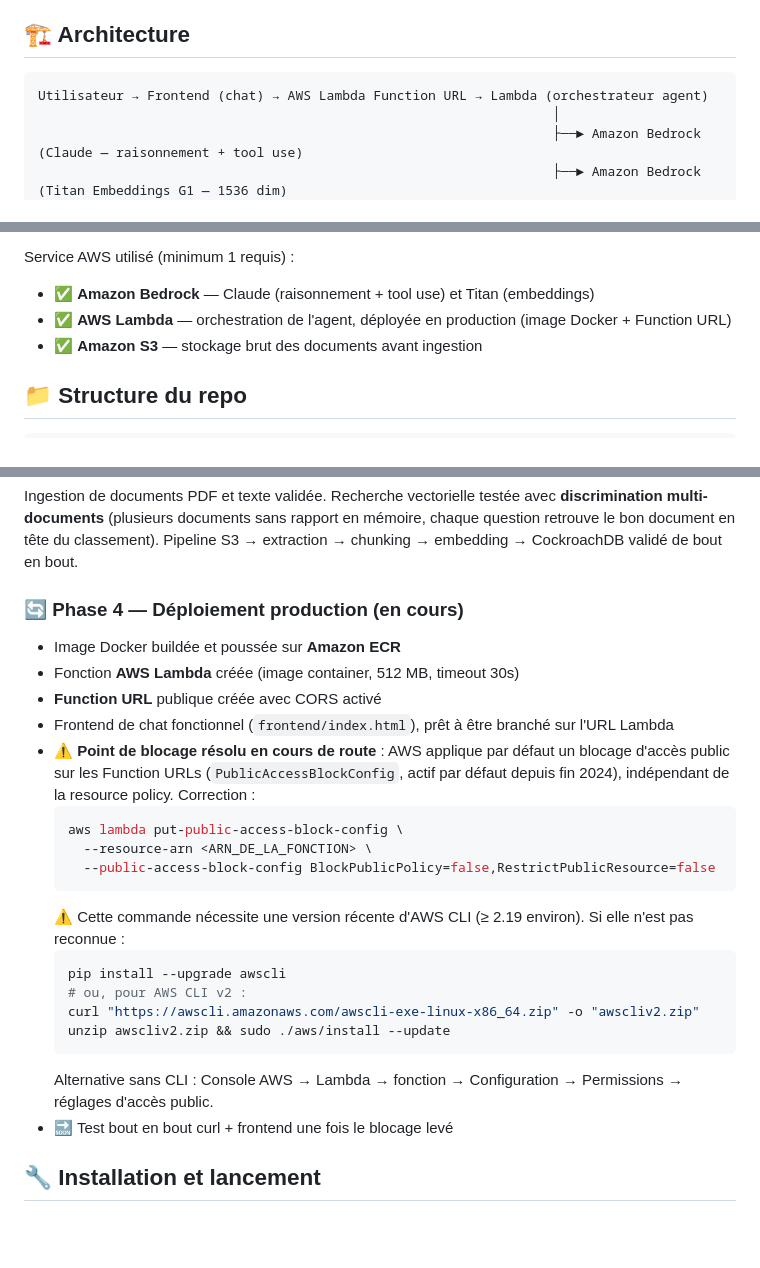
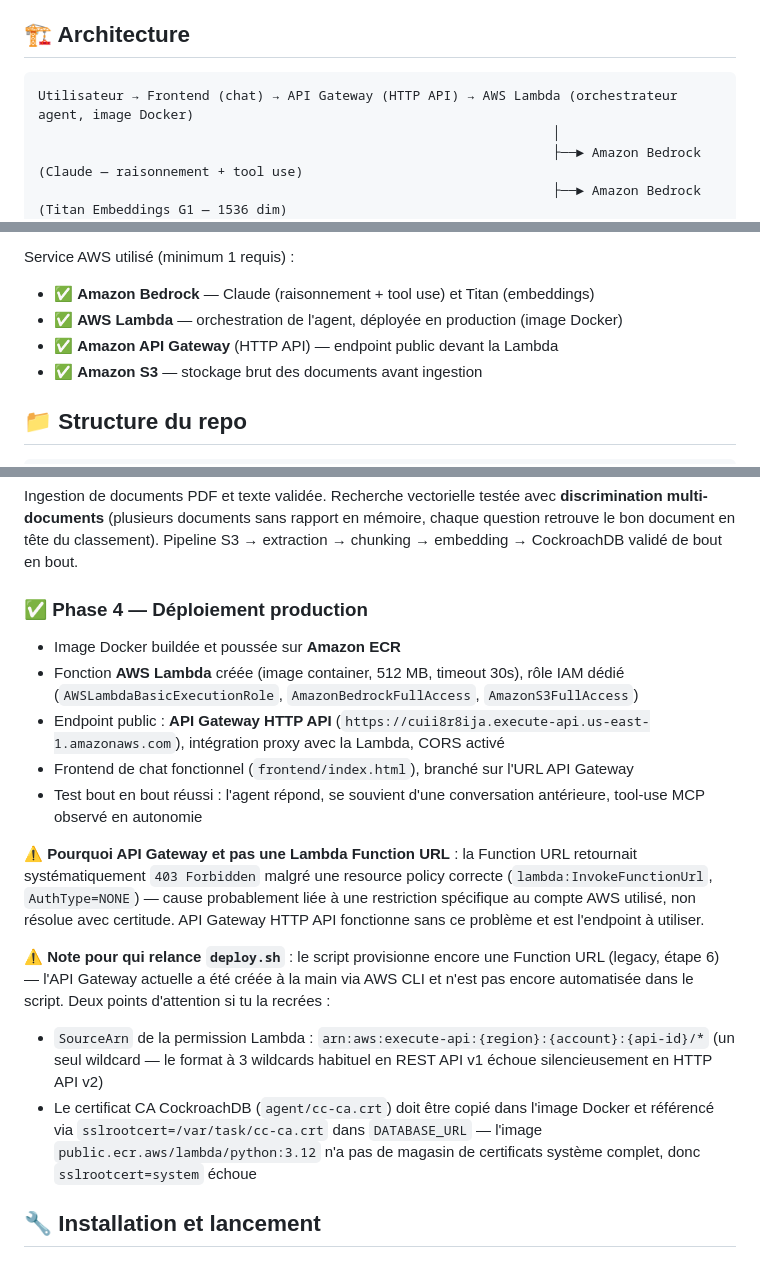
Before and after one commit to Honkpehedji-Stanley/CockroachDB-AWS-Hackathon, a Markdown page: README.md, 3 parts joined by grey strips. Drawn GitHub-style; blank space fills up the shorter version.

Commit message:
docs: mettre à jour le README avec l'état réel du déploiement
Phase 4 est fonctionnelle (pas 'en cours'), l'endpoint public est
l'API Gateway HTTP API et non la Lambda Function URL (abandonnée,
403 Forbidden persistant). Ajoute les points d'attention retenus
pendant le déploiement (SourceArn, certificat CA CockroachDB).

````diff
--- a/README.md
+++ b/README.md
@@ -11,7 +11,7 @@ Ce projet utilise **CockroachDB** comme cerveau à long terme d'un agent IA dép
 ## 🏗️ Architecture
 
 ```
-Utilisateur → Frontend (chat) → AWS Lambda Function URL → Lambda (orchestrateur agent)
+Utilisateur → Frontend (chat) → API Gateway (HTTP API) → AWS Lambda (orchestrateur agent, image Docker)
                                                                   │
                                                                   ├──► Amazon Bedrock (Claude — raisonnement + tool use)
                                                                   ├──► Amazon Bedrock (Titan Embeddings G1 — 1536 dim)
@@ -50,7 +50,8 @@ Outils CockroachDB utilisés (minimum 2 requis par le hackathon) :
 
 Service AWS utilisé (minimum 1 requis) :
 - ✅ **Amazon Bedrock** — Claude (raisonnement + tool use) et Titan (embeddings)
-- ✅ **AWS Lambda** — orchestration de l'agent, déployée en production (image Docker + Function URL)
+- ✅ **AWS Lambda** — orchestration de l'agent, déployée en production (image Docker)
+- ✅ **Amazon API Gateway** (HTTP API) — endpoint public devant la Lambda
 - ✅ **Amazon S3** — stockage brut des documents avant ingestion
 
 ## 📁 Structure du repo
@@ -91,26 +92,18 @@ Lambda handler fonctionnel (testé en local puis déployé), intégration Bedroc
 ### ✅ Phase 3 — RAG + mémoire vectorielle
 Ingestion de documents PDF et texte validée. Recherche vectorielle testée avec **discrimination multi-documents** (plusieurs documents sans rapport en mémoire, chaque question retrouve le bon document en tête du classement). Pipeline S3 → extraction → chunking → embedding → CockroachDB validé de bout en bout.
 
-### 🔄 Phase 4 — Déploiement production (en cours)
+### ✅ Phase 4 — Déploiement production
 - Image Docker buildée et poussée sur **Amazon ECR**
-- Fonction **AWS Lambda** créée (image container, 512 MB, timeout 30s)
-- **Function URL** publique créée avec CORS activé
-- Frontend de chat fonctionnel (`frontend/index.html`), prêt à être branché sur l'URL Lambda
-- ⚠️ **Point de blocage résolu en cours de route** : AWS applique par défaut un blocage d'accès public sur les Function URLs (`PublicAccessBlockConfig`, actif par défaut depuis fin 2024), indépendant de la resource policy. Correction :
-  ```bash
-  aws lambda put-public-access-block-config \
-    --resource-arn <ARN_DE_LA_FONCTION> \
-    --public-access-block-config BlockPublicPolicy=false,RestrictPublicResource=false
-  ```
-  ⚠️ Cette commande nécessite une version récente d'AWS CLI (≥ 2.19 environ). Si elle n'est pas reconnue :
-  ```bash
-  pip install --upgrade awscli
-  # ou, pour AWS CLI v2 :
-  curl "https://awscli.amazonaws.com/awscli-exe-linux-x86_64.zip" -o "awscliv2.zip"
-  unzip awscliv2.zip && sudo ./aws/install --update
-  ```
-  Alternative sans CLI : Console AWS → Lambda → fonction → Configuration → Permissions → réglages d'accès public.
-- 🔜 Test bout en bout curl + frontend une fois le blocage levé
+- Fonction **AWS Lambda** créée (image container, 512 MB, timeout 30s), rôle IAM dédié (`AWSLambdaBasicExecutionRole`, `AmazonBedrockFullAccess`, `AmazonS3FullAccess`)
+- Endpoint public : **API Gateway HTTP API** (`https://cuii8r8ija.execute-api.us-east-1.amazonaws.com`), intégration proxy avec la Lambda, CORS activé
+- Frontend de chat fonctionnel (`frontend/index.html`), branché sur l'URL API Gateway
+- Test bout en bout réussi : l'agent répond, se souvient d'une conversation antérieure, tool-use MCP observé en autonomie
+
+⚠️ **Pourquoi API Gateway et pas une Lambda Function URL** : la Function URL retournait systématiquement `403 Forbidden` malgré une resource policy correcte (`lambda:InvokeFunctionUrl`, `AuthType=NONE`) — cause probablement liée à une restriction spécifique au compte AWS utilisé, non résolue avec certitude. API Gateway HTTP API fonctionne sans ce problème et est l'endpoint à utiliser.
+
+⚠️ **Note pour qui relance `deploy.sh`** : le script provisionne encore une Function URL (legacy, étape 6) — l'API Gateway actuelle a été créée à la main via AWS CLI et n'est pas encore automatisée dans le script. Deux points d'attention si tu la recrées :
+- `SourceArn` de la permission Lambda : `arn:aws:execute-api:{region}:{account}:{api-id}/*` (un seul wildcard — le format à 3 wildcards habituel en REST API v1 échoue silencieusement en HTTP API v2)
+- Le certificat CA CockroachDB (`agent/cc-ca.crt`) doit être copié dans l'image Docker et référencé via `sslrootcert=/var/task/cc-ca.crt` dans `DATABASE_URL` — l'image `public.ecr.aws/lambda/python:3.12` n'a pas de magasin de certificats système complet, donc `sslrootcert=system` échoue
 
 ## 🔧 Installation et lancement
 
````
Also changed, not shown: other parts of README.md (+4 -4 lines).
